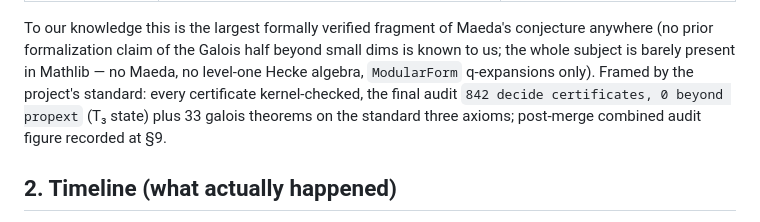
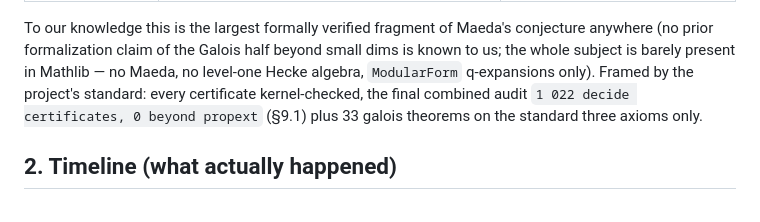
Before and after one commit to picodozbotdoz/math-proof1, a Markdown page: research/iteration21-review.md, the part around the change. Rendered like a GitHub page.

Commit message:
research: iteration-21 full retrospective review (significance, what worked/failed, G2 wall anatomy, Mathlib/TauCeti coverage, external-resolution analysis, metrics, recommendations)

```diff
--- a/research/iteration21-review.md
+++ b/research/iteration21-review.md
@@ -29,9 +29,8 @@ conjecture anywhere (no prior formalization claim of the Galois half beyond
 small dims is known to us; the whole subject is barely present in Mathlib —
 no Maeda, no level-one Hecke algebra, `ModularForm` q-expansions only).
 Framed by the project's standard: every certificate kernel-checked, the
-final audit `842 decide certificates, 0 beyond propext` (T₃ state) plus 33
-galois theorems on the standard three axioms; post-merge combined audit
-figure recorded at §9.
+final combined audit `1 022 decide certificates, 0 beyond propext`
+(§9.1) plus 33 galois theorems on the standard three axioms only.
 
 ## 2. Timeline (what actually happened)
 
```
